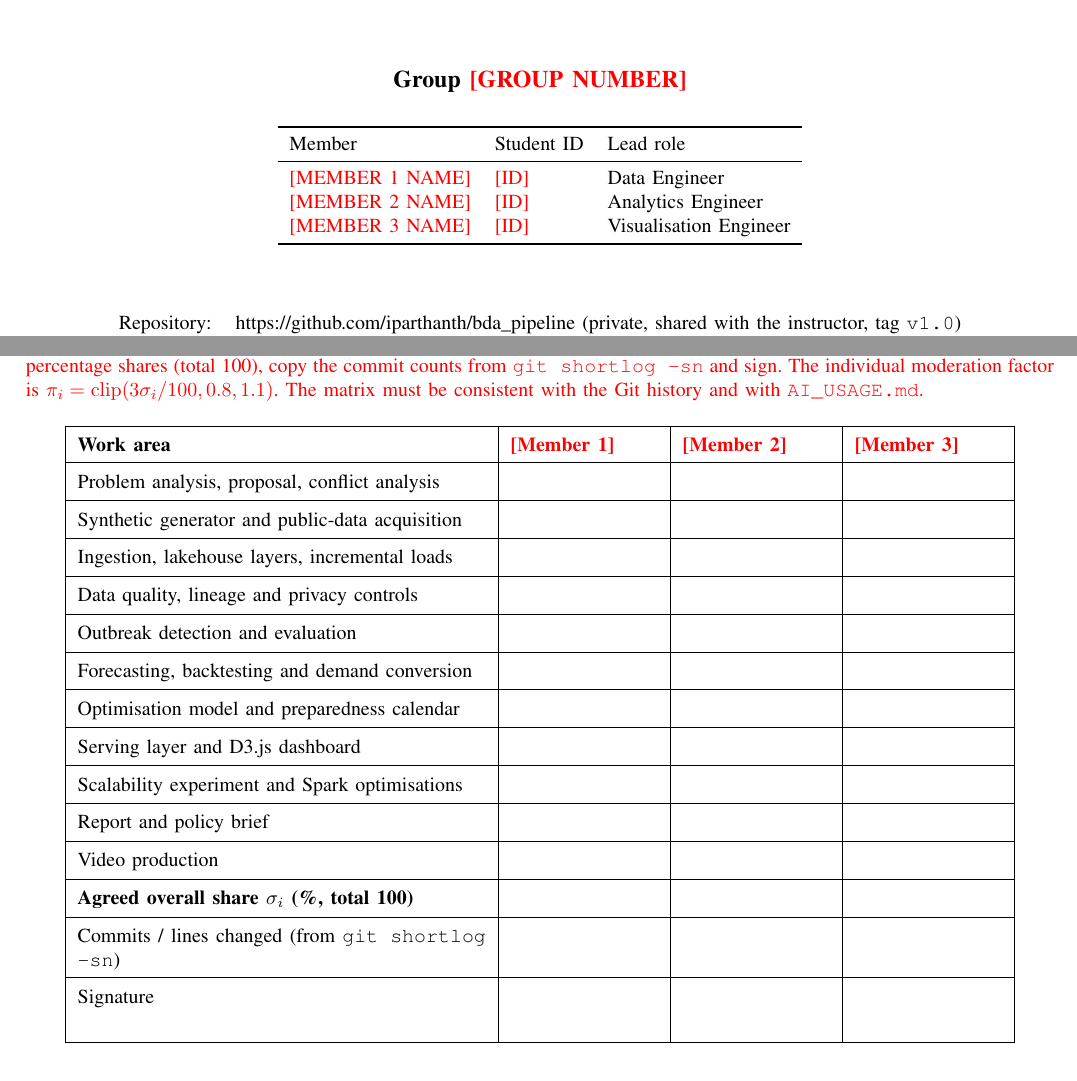
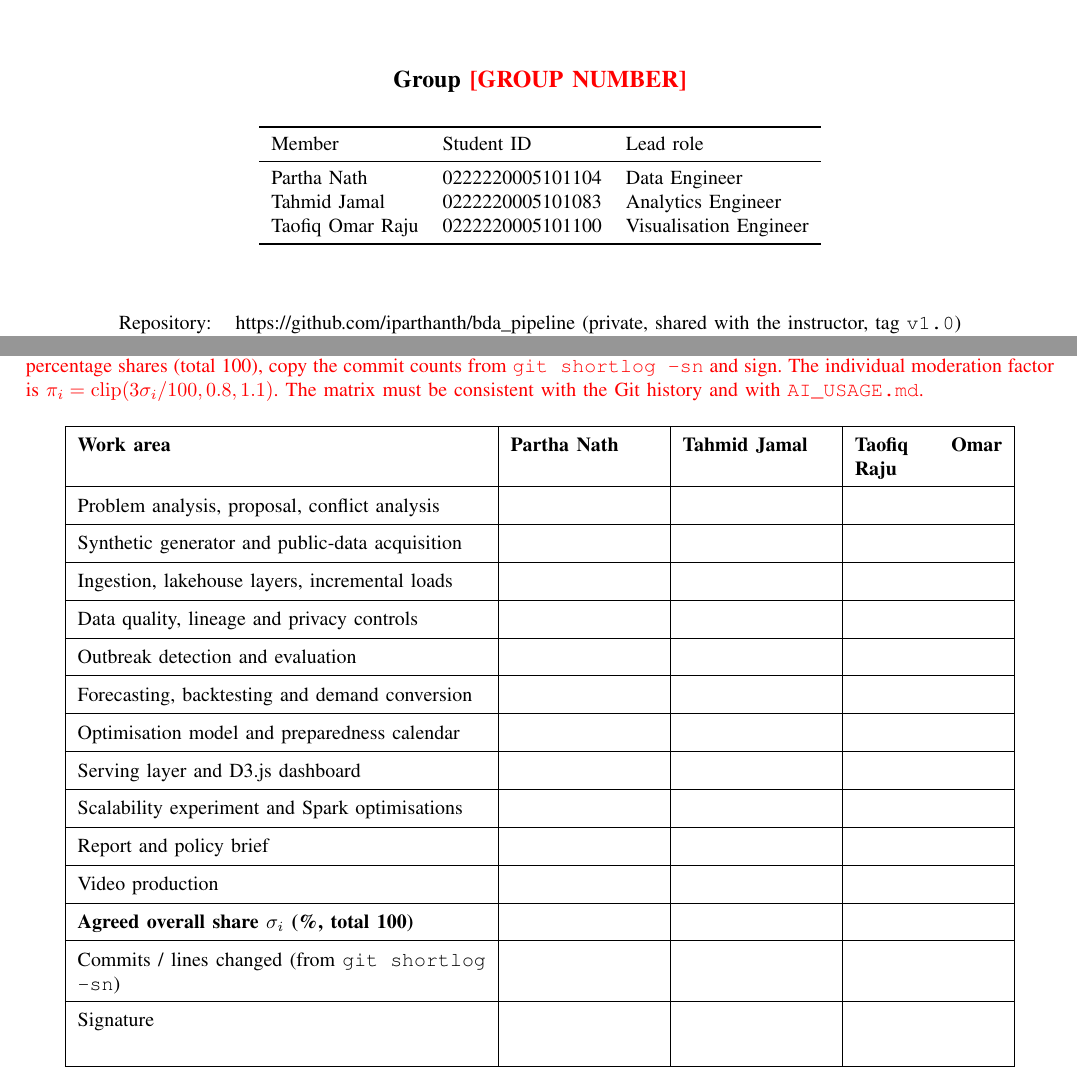
Before and after one commit to iparthanth/bda_pipeline, a LaTeX paper (docs/report/EpiScope_report.tex, which reads docs/report/appendix_contribution.tex): two parts of pages 1 and 15 of 16, joined at a grey line, cut so that both start at the same text. Compiled offline with pdfLaTeX.

Commit message:
Team members and IDs in report, README and proposal

```diff
--- a/docs/report/EpiScope_report.tex
+++ b/docs/report/EpiScope_report.tex
@@ -68,9 +68,9 @@
 \toprule
 Member & Student ID & Lead role \\
 \midrule
-\todo{MEMBER 1 NAME} & \todo{ID} & Data Engineer \\
-\todo{MEMBER 2 NAME} & \todo{ID} & Analytics Engineer \\
-\todo{MEMBER 3 NAME} & \todo{ID} & Visualisation Engineer \\
+Partha Nath & 0222220005101104 & Data Engineer \\
+Tahmid Jamal & 0222220005101083 & Analytics Engineer \\
+Taofiq Omar Raju & 0222220005101100 & Visualisation Engineer \\
 \bottomrule
 \end{tabular}\par
 \vspace{1.2cm}
@@ -86,7 +86,7 @@ Instructor: Rokan Uddin Faruqui\par}
 \end{titlepage}
 
 \title{EpiScope: A Big Data Surveillance, Forecasting and\\ Response-Planning Platform for Bangladesh}
-\author{\IEEEauthorblockN{Group \todo{N}: \todo{Member 1}, \todo{Member 2}, \todo{Member 3}}
+\author{\IEEEauthorblockN{Group \todo{N}: Partha Nath, Tahmid Jamal, Taofiq Omar Raju}
 \IEEEauthorblockA{Dept. of CSE, Premier University, Chittagong, Bangladesh}}
 \maketitle
 
--- a/docs/report/appendix_contribution.tex
+++ b/docs/report/appendix_contribution.tex
@@ -9,7 +9,7 @@ The matrix must be consistent with the Git history and with \texttt{AI\_USAGE.md
 \begin{center}
 \renewcommand{\arraystretch}{1.5}
 \begin{tabular}{|p{7.2cm}|p{2.6cm}|p{2.6cm}|p{2.6cm}|}\hline
-\textbf{Work area} & \textbf{\todo{Member 1}} & \textbf{\todo{Member 2}} & \textbf{\todo{Member 3}}\\\hline
+\textbf{Work area} & \textbf{Partha Nath} & \textbf{Tahmid Jamal} & \textbf{Taofiq Omar Raju}\\\hline
 Problem analysis, proposal, conflict analysis & & & \\\hline
 Synthetic generator and public-data acquisition & & & \\\hline
 Ingestion, lakehouse layers, incremental loads & & & \\\hline
```
Also changed, not shown: docs/proposal.md (+4 -4 lines), docs/report/appendix_reflections.tex (+3 -3 lines), README.md.
